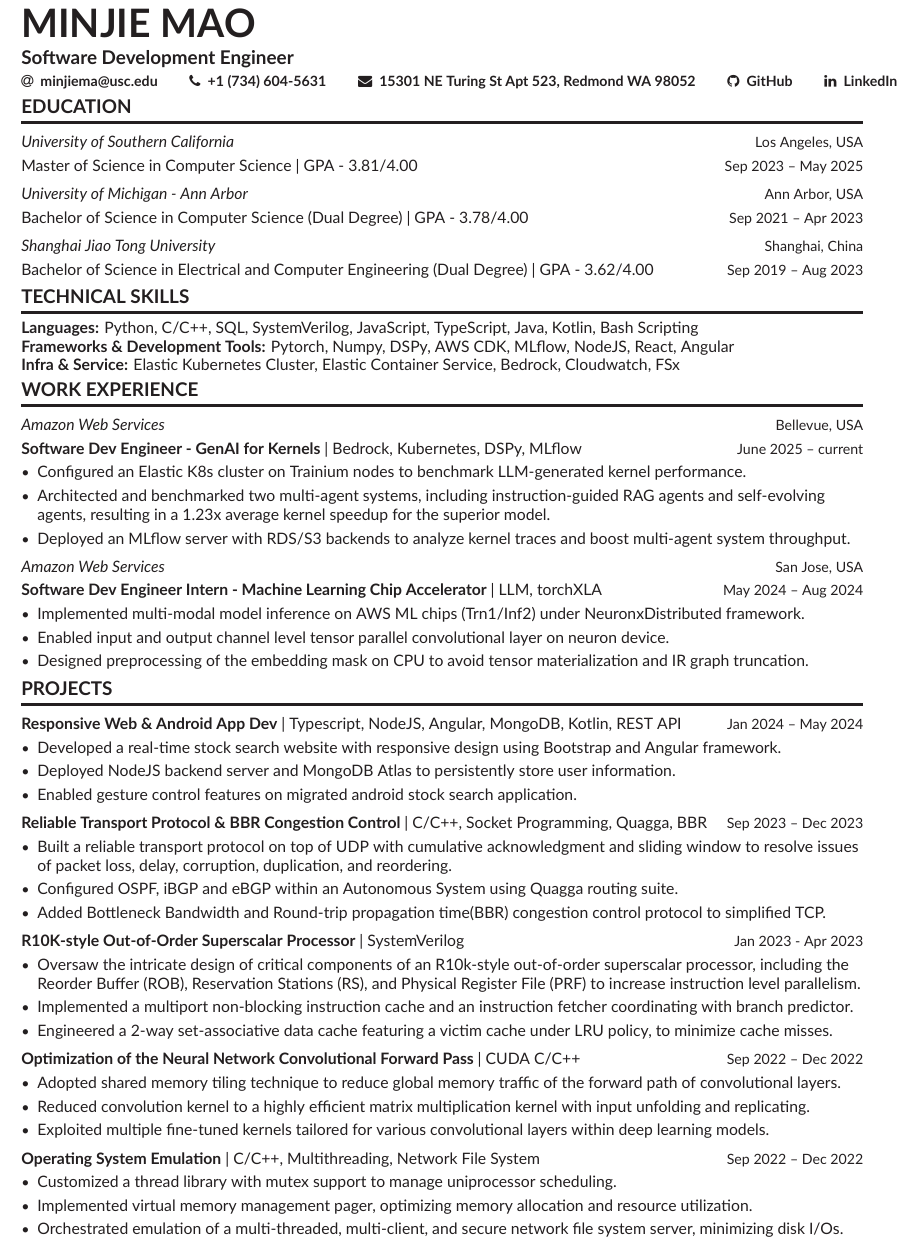
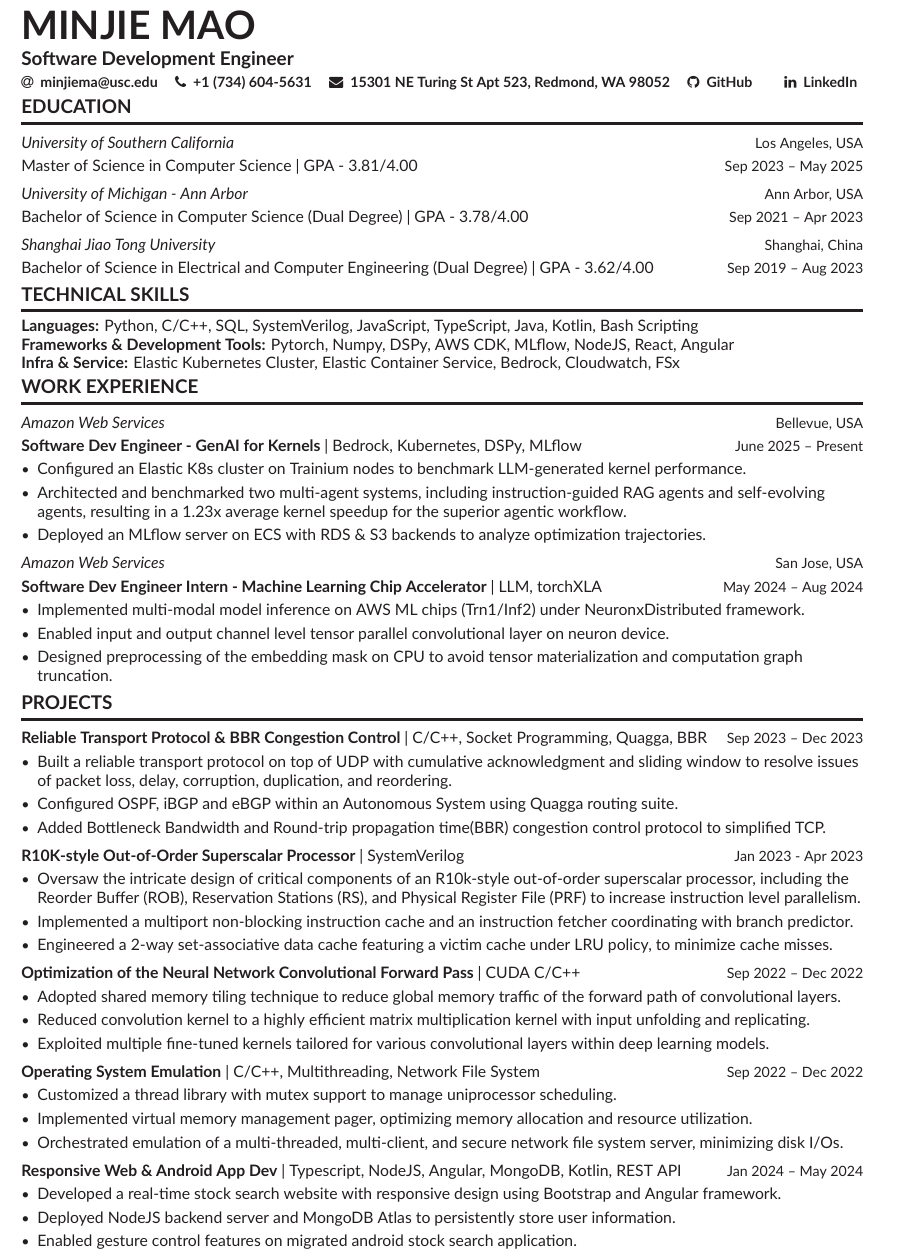
Before and after one commit to defthobo/resume, a LaTeX CV (resume.tex): part of the page, cut so that both start at the same text. Compiled offline with XeLaTeX.

Commit message:
Rearanged projects. Shorten the space of personal info

```diff
--- a/resume.tex
+++ b/resume.tex
@@ -75,9 +75,9 @@
 \personalinfo{%
   % Not all of these are required!
   % You can add your own with \printinfo{symbol}{detail}
-  \email{\href{mailto:minjiema@usc.edu}{minjiema@usc.edu}}
-  \phone{+1 (734) 604-5631}
-  \mailaddress{15301 NE Turing St Apt 523, Redmond WA 98052}
+  \email{\href{mailto:minjiema@usc.edu}{minjiema@usc.edu}} \hspace{-0.4cm}
+  \phone{+1 (734) 604-5631} \hspace{-0.4cm}
+  \mailaddress{15301 NE Turing St Apt 523, Redmond, WA 98052} \hspace{-0.4cm}
 %  \location{Los Angeles, CA 90007}
 	\github{\href{https://github.com/defthobo}{GitHub}}
   \linkedin{\href{https://www.linkedin.com/in/minjie-mao-5b126123a} {LinkedIn}}
@@ -116,11 +116,11 @@
 \vspace{1pt}
 \cvsection{Work Experience}
 
-\cvevent{Amazon Web Services}{Bellevue, USA}{Software Dev Engineer - GenAI for Kernels}{Bedrock, Kubernetes, DSPy, MLflow}{June 2025 -- current}
+\cvevent{Amazon Web Services}{Bellevue, USA}{Software Dev Engineer - GenAI for Kernels}{Bedrock, Kubernetes, DSPy, MLflow}{June 2025 -- Present}
 \begin{itemize}
 	\item Configured an Elastic K8s cluster on Trainium nodes to benchmark LLM-generated kernel performance.
-	\item Architected and benchmarked two multi-agent systems, including instruction-guided RAG agents and self-evolving agents, resulting in a 1.23x average kernel speedup for the superior model.
-	\item Deployed an MLflow server with RDS/S3 backends to analyze kernel traces and boost multi-agent system throughput.
+	\item Architected and benchmarked two multi-agent systems, including instruction-guided RAG agents and self-evolving agents, resulting in a 1.23x average kernel speedup for the superior agentic workflow.
+	\item Deployed an MLflow server on ECS with RDS \& S3 backends to analyze optimization trajectories.
 	%	\item Optimized Llava inference throughput by integrating paged KV cache technique for efficient memory management.
 \end{itemize}
 
@@ -128,7 +128,7 @@
 \begin{itemize}
 	\item Implemented multi-modal model inference on AWS  ML chips (Trn1/Inf2) under NeuronxDistributed framework.
 	\item Enabled input and output channel level tensor parallel convolutional layer on neuron device.
-	\item Designed preprocessing of the embedding mask on CPU\ to avoid tensor materialization and IR graph truncation.
+	\item Designed preprocessing of the embedding mask on CPU\ to avoid tensor materialization and computation graph truncation.
 %	\item Optimized Llava inference throughput by integrating paged KV cache technique for efficient memory management.
 \end{itemize}
 %
@@ -140,13 +140,6 @@
 
 
 \cvsection{Projects}
-
-\cvevent{}{}{Responsive Web \& Android App Dev}{Typescript, NodeJS, Angular, MongoDB, Kotlin, REST API}{Jan 2024 -- May 2024}
-\begin{itemize}
-	\item Developed a real-time stock search website with responsive design using Bootstrap and Angular framework. %\href{http://stock-env.eba-etbgm9hj.us-west-1.elasticbeanstalk.com/search/home}{\faExternalLink}
-	\item Deployed NodeJS backend server and MongoDB Atlas to persistently store user information.
-	\item Enabled gesture control features on migrated android stock search application.
-\end{itemize}
 
 \cvevent{}{}{Reliable Transport Protocol \& BBR Congestion Control}{C/C++, Socket Programming, Quagga, BBR}{Sep 2023 -- Dec 2023}
 \begin{itemize}
@@ -188,6 +181,13 @@
 	\item Customized a thread library with mutex support to manage uniprocessor scheduling.
 	\item Implemented virtual memory management pager, optimizing memory allocation and resource utilization.
 	\item Orchestrated emulation of a multi-threaded, multi-client, and secure network file system server, minimizing disk I/Os.
+\end{itemize}
+
+\cvevent{}{}{Responsive Web \& Android App Dev}{Typescript, NodeJS, Angular, MongoDB, Kotlin, REST API}{Jan 2024 -- May 2024}
+\begin{itemize}
+	\item Developed a real-time stock search website with responsive design using Bootstrap and Angular framework. %\href{http://stock-env.eba-etbgm9hj.us-west-1.elasticbeanstalk.com/search/home}{\faExternalLink}
+	\item Deployed NodeJS backend server and MongoDB Atlas to persistently store user information.
+	\item Enabled gesture control features on migrated android stock search application.
 \end{itemize}
 
 
```
Also changed, not shown: resume.pdf.
